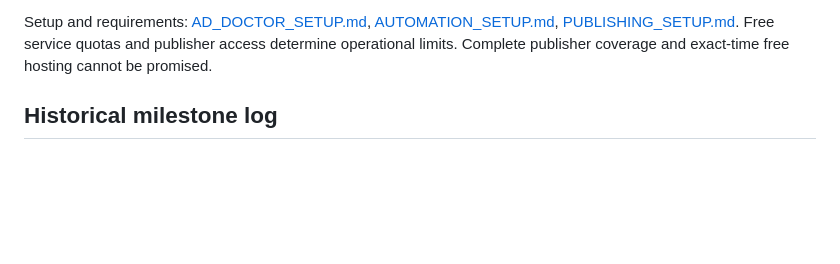
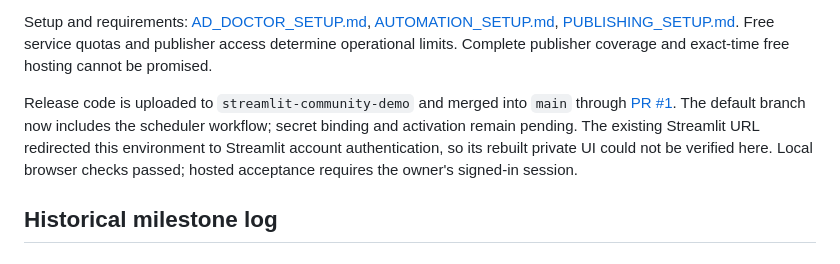
Before and after one commit to RR910506/ad-doctor-automation, a Markdown page: PROJECT_PROGRESS.md, the part around the change. Drawn GitHub-style; blank space fills up the shorter version.

Commit message:
Record release deployment and remaining activation requirements

```diff
--- a/PROJECT_PROGRESS.md
+++ b/PROJECT_PROGRESS.md
@@ -56,6 +56,14 @@ Setup and requirements: [AD_DOCTOR_SETUP.md](AD_DOCTOR_SETUP.md),
 [AUTOMATION_SETUP.md](AUTOMATION_SETUP.md), [PUBLISHING_SETUP.md](PUBLISHING_SETUP.md).
 Free service quotas and publisher access determine operational limits. Complete
 publisher coverage and exact-time free hosting cannot be promised.
+
+Release code is uploaded to `streamlit-community-demo` and merged into `main`
+through [PR #1](https://github.com/RR910506/ad-doctor-automation/pull/1).
+The default branch now includes the scheduler workflow; secret binding and
+activation remain pending. The existing Streamlit URL redirected this
+environment to Streamlit account authentication, so its rebuilt private UI
+could not be verified here. Local browser checks passed; hosted acceptance
+requires the owner's signed-in session.
 
 ## Historical milestone log
 
```
